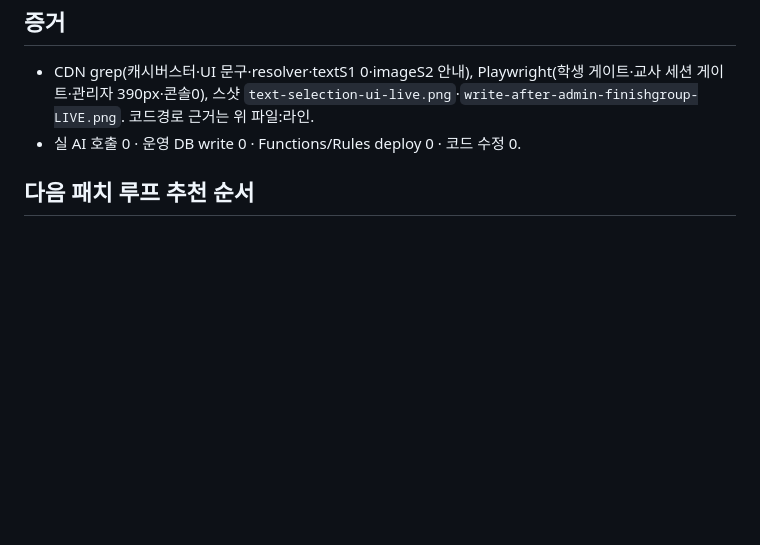
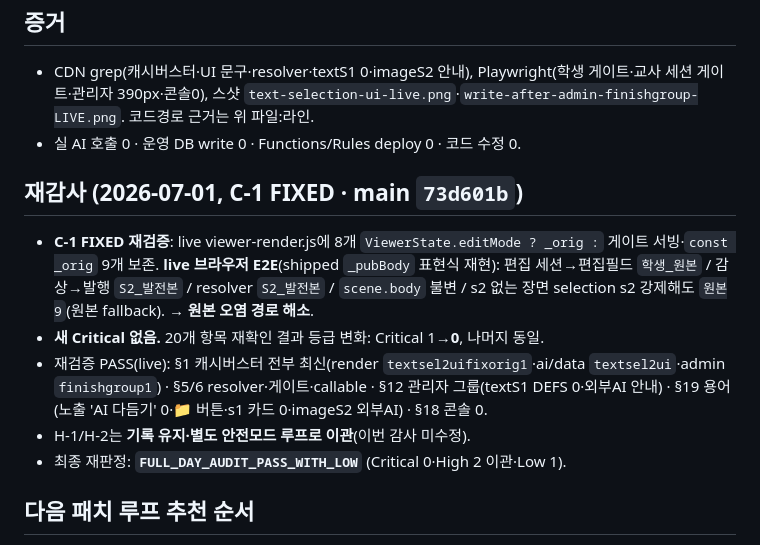
Before and after one commit to chang333787-boop/picturebook, a Markdown page: docs/write_after_full_day_audit_20260701.md, the part around the change. GitHub-like rendering; blank space fills up the shorter version.

Commit message:
Re-audit after C-1 fix: FULL_DAY_AUDIT_PASS_WITH_LOW
C-1 FIXED 재검증(live E2E 편집=원본/감상=s2·원본 불변). 새 Critical 0.
H-1/H-2는 별도 안전모드 루프 이관(기록 유지). 감사 전용·수정 0.

Co-Authored-By: Claude Opus 4.8 <noreply@anthropic.com>

```diff
--- a/docs/write_after_full_day_audit_20260701.md
+++ b/docs/write_after_full_day_audit_20260701.md
@@ -57,6 +57,13 @@
 - CDN grep(캐시버스터·UI 문구·resolver·textS1 0·imageS2 안내), Playwright(학생 게이트·교사 세션 게이트·관리자 390px·콘솔0), 스샷 `text-selection-ui-live.png`·`write-after-admin-finishgroup-LIVE.png`. 코드경로 근거는 위 파일:라인.
 - 실 AI 호출 0 · 운영 DB write 0 · Functions/Rules deploy 0 · 코드 수정 0.
 
+## 재감사 (2026-07-01, C-1 FIXED · main `73d601b`)
+- **C-1 FIXED 재검증**: live viewer-render.js에 8개 `ViewerState.editMode ? _orig :` 게이트 서빙·`const _orig` 9개 보존. **live 브라우저 E2E**(shipped `_pubBody` 표현식 재현): 편집 세션→편집필드 `학생_원본` / 감상→발행 `S2_발전본` / resolver `S2_발전본` / `scene.body` 불변 / s2 없는 장면 selection s2 강제해도 `원본9`(원본 fallback). → **원본 오염 경로 해소**.
+- **새 Critical 없음.** 20개 항목 재확인 결과 등급 변화: Critical 1→**0**, 나머지 동일.
+- 재검증 PASS(live): §1 캐시버스터 전부 최신(render `textsel2uifixorig1`·ai/data `textsel2ui`·admin `finishgroup1`) · §5/6 resolver·게이트·callable · §12 관리자 그룹(textS1 DEFS 0·외부AI 안내) · §19 용어(노출 'AI 다듬기' 0·📁 버튼·s1 카드 0·imageS2 외부AI) · §18 콘솔 0.
+- H-1/H-2는 **기록 유지·별도 안전모드 루프로 이관**(이번 감사 미수정).
+- 최종 재판정: **`FULL_DAY_AUDIT_PASS_WITH_LOW`** (Critical 0·High 2 이관·Low 1).
+
 ## 다음 패치 루프 추천 순서
 1. **C-1 수정**(최우선): 편집 필드는 항상 `_orig` 렌더(감상만 `_pubBody`). 8지점 + edit 회귀 테스트 + s2 발행 후 편집 시 원본 불변 E2E.
 2. **H-1/H-2 검토**: `_validateRequest`에 team membership 검사 추가 여부(안전 모드·rules/functions 배포 승인 게이트).
```
